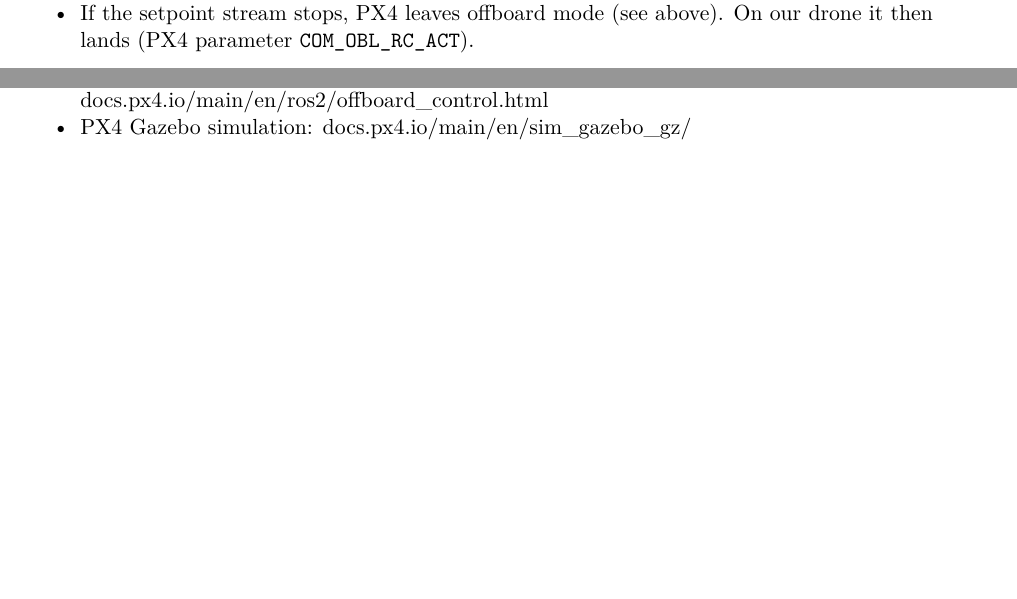
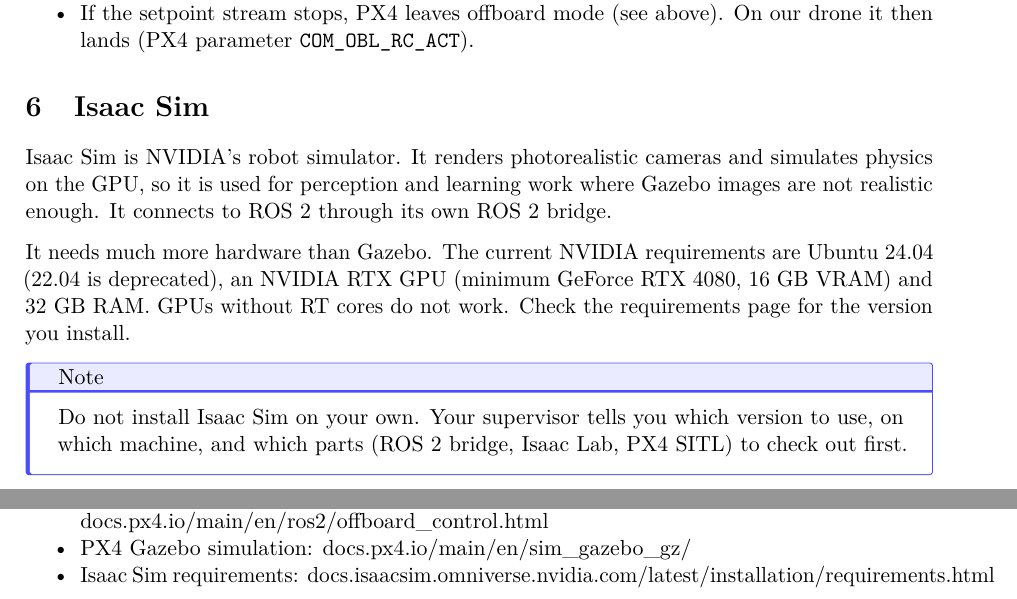
Before and after one commit to riccardo-enr/ros_onboarding, a LaTeX paper (onboarding.tex): two parts of pages 14 and 16 of 16 before the commit and two parts of pages 14 and 16 of 17 after it, joined at a grey line, cut so that both start at the same text, the shorter picture padded with empty space. Compiled offline with pdfLaTeX.

Commit message:
docs: add isaac sim section
Claude-Session: https://claude.ai/code/session_012TLuP56QujLUNtbAkWvK6R

```diff
--- a/onboarding.tex
+++ b/onboarding.tex
@@ -899,6 +900,25 @@
   \texttt{COM\_OBL\_RC\_ACT}).
 \end{itemize}
 
+\section{Isaac Sim}\label{isaac-sim}
+
+Isaac Sim is NVIDIA's robot simulator. It renders photorealistic
+cameras and simulates physics on the GPU, so it is used for perception
+and learning work where Gazebo images are not realistic enough. It
+connects to ROS 2 through its own ROS 2 bridge.
+
+It needs much more hardware than Gazebo. The current NVIDIA
+requirements are Ubuntu 24.04 (22.04 is deprecated), an NVIDIA RTX GPU
+(minimum GeForce RTX 4080, 16 GB VRAM) and 32 GB RAM. GPUs without RT
+cores do not work. Check the requirements page for the version you
+install.
+
+\begin{note}
+Do not install Isaac Sim on your own. Your supervisor tells you which
+version to use, on which machine, and which parts (ROS 2 bridge, Isaac
+Lab, PX4 SITL) to check out first.
+\end{note}
+
 \section{How it fits together}\label{how-it-fits-together}
 
 \begin{figure}[htbp]
@@ -1007,6 +1027,9 @@
   PX4 Gazebo simulation:
   \href{https://docs.px4.io/main/en/sim_gazebo_gz/}{docs.px4.io/main/en/sim\_gazebo\_gz/}
 \item
+  Isaac Sim requirements:
+  \href{https://docs.isaacsim.omniverse.nvidia.com/latest/installation/requirements.html}{docs.isaacsim.omniverse.nvidia.com/latest/installation/requirements.html}
+\item
   Message definitions:
   \href{https://github.com/PX4/px4_msgs}{github.com/PX4/px4\_msgs}
 \item
```
Also changed, not shown: docs/onboarding.pdf, onboarding.tex (5 more changed lines).
